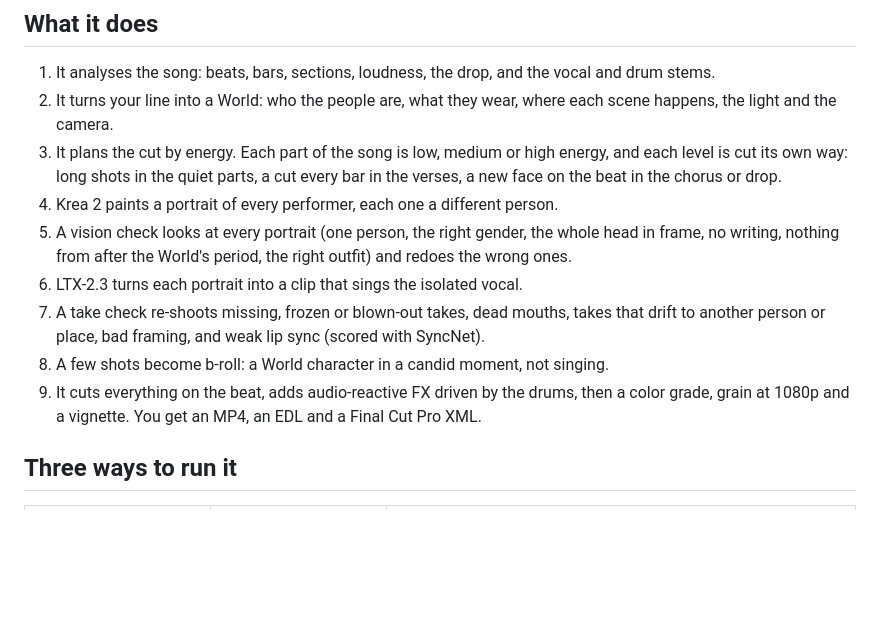
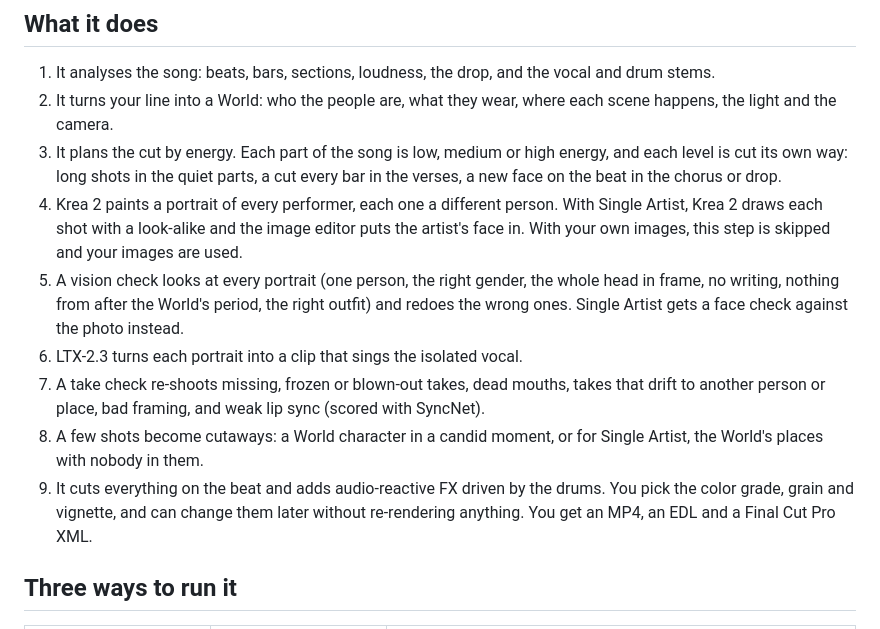
Before and after one commit to VisualFrisson/ComfyUI-OneShotMV, a Markdown page: README.md, the part around the change. GitHub-like rendering; blank space fills up the shorter version.

Commit message:
README: What it does covers Single Artist and your own images; step 9 says what you can pick
Co-Authored-By: Claude Opus 5.5 <noreply@anthropic.com>
Claude-Session: https://claude.ai/code/session_01AFP63wRxPbtxEKB63kxd1e

```diff
--- a/README.md
+++ b/README.md
@@ -20,15 +20,20 @@ models.
 3. It plans the cut by energy. Each part of the song is low, medium or high energy, and each level
    is cut its own way: long shots in the quiet parts, a cut every bar in the verses, a new face on
    the beat in the chorus or drop.
-4. Krea 2 paints a portrait of every performer, each one a different person.
+4. Krea 2 paints a portrait of every performer, each one a different person. With Single Artist,
+   Krea 2 draws each shot with a look-alike and the image editor puts the artist's face in. With
+   your own images, this step is skipped and your images are used.
 5. A vision check looks at every portrait (one person, the right gender, the whole head in frame,
    no writing, nothing from after the World's period, the right outfit) and redoes the wrong ones.
+   Single Artist gets a face check against the photo instead.
 6. LTX-2.3 turns each portrait into a clip that sings the isolated vocal.
 7. A take check re-shoots missing, frozen or blown-out takes, dead mouths, takes that drift to
    another person or place, bad framing, and weak lip sync (scored with SyncNet).
-8. A few shots become b-roll: a World character in a candid moment, not singing.
-9. It cuts everything on the beat, adds audio-reactive FX driven by the drums, then a color grade,
-   grain at 1080p and a vignette. You get an MP4, an EDL and a Final Cut Pro XML.
+8. A few shots become cutaways: a World character in a candid moment, or for Single Artist, the
+   World's places with nobody in them.
+9. It cuts everything on the beat and adds audio-reactive FX driven by the drums. You pick the
+   color grade, grain and vignette, and can change them later without re-rendering anything. You
+   get an MP4, an EDL and a Final Cut Pro XML.
 
 ## Three ways to run it
 
```
